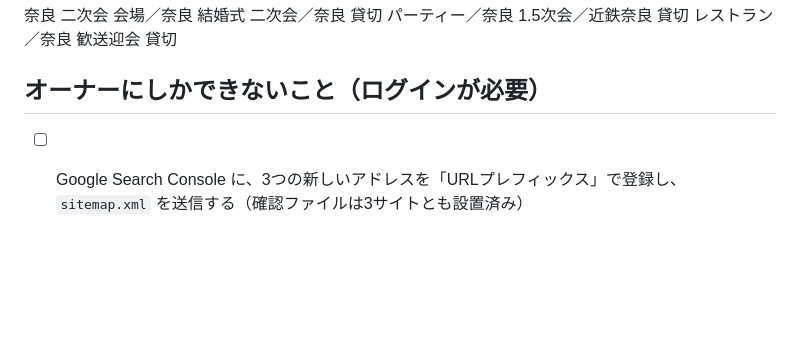
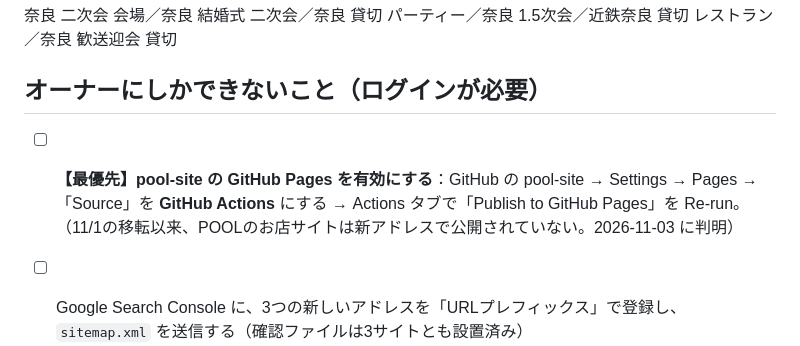
Before and after one commit to cafeandrestaurantpool-arch/pool-site, a Markdown page: SEO_WEEKLY.md, the part around the change. Rendered like a GitHub page; blank space fills up the shorter version.

Commit message:
SEO手順：pool-site の GitHub Pages 有効化をオーナーの最優先作業に追加
Co-Authored-By: Claude Opus 5.5 <noreply@anthropic.com>
Claude-Session: https://claude.ai/code/session_01UWVD1rfc5UAcc9T9MyTeNE

```diff
--- a/SEO_WEEKLY.md
+++ b/SEO_WEEKLY.md
@@ -66,6 +66,7 @@ pool-site に commit・push し、最後の返信は、通知で読めるよう
 奈良 二次会 会場／奈良 結婚式 二次会／奈良 貸切 パーティー／奈良 1.5次会／近鉄奈良 貸切 レストラン／奈良 歓送迎会 貸切
 
 ## オーナーにしかできないこと（ログインが必要）
+- [ ] **【最優先】pool-site の GitHub Pages を有効にする**：GitHub の pool-site → Settings → Pages → 「Source」を **GitHub Actions** にする → Actions タブで「Publish to GitHub Pages」を Re-run。（11/1の移転以来、POOLのお店サイトは新アドレスで公開されていない。2026-11-03 に判明）
 - [ ] Google Search Console に、3つの新しいアドレスを「URLプレフィックス」で登録し、`sitemap.xml` を送信する（確認ファイルは3サイトとも設置済み）
 - [ ] Googleビジネスプロフィール（POOL・Allons Bien）の「ウェブサイト」欄を、新しい公式サイトのアドレスに変える ← **地域の検索で一番効く**
 - [ ] Instagram のプロフィールのリンクを、公式サイトにする
```
